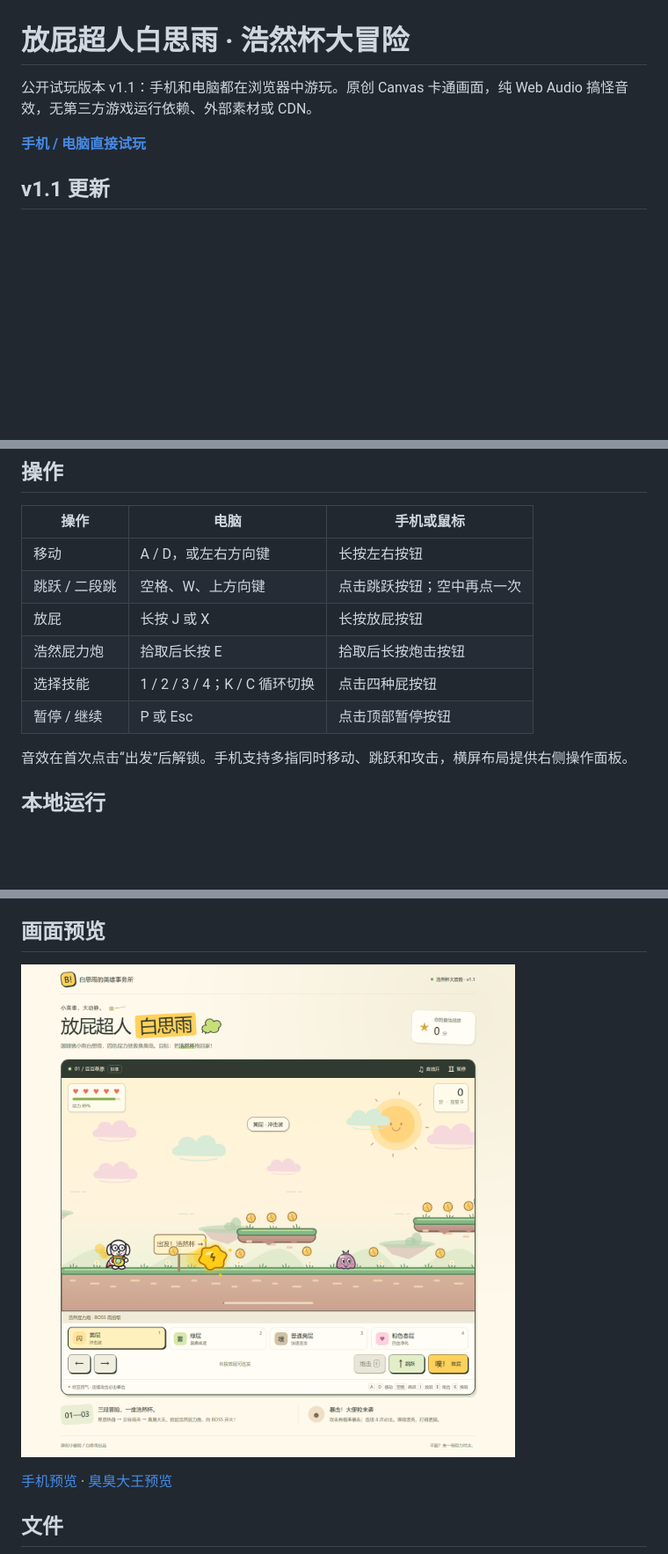
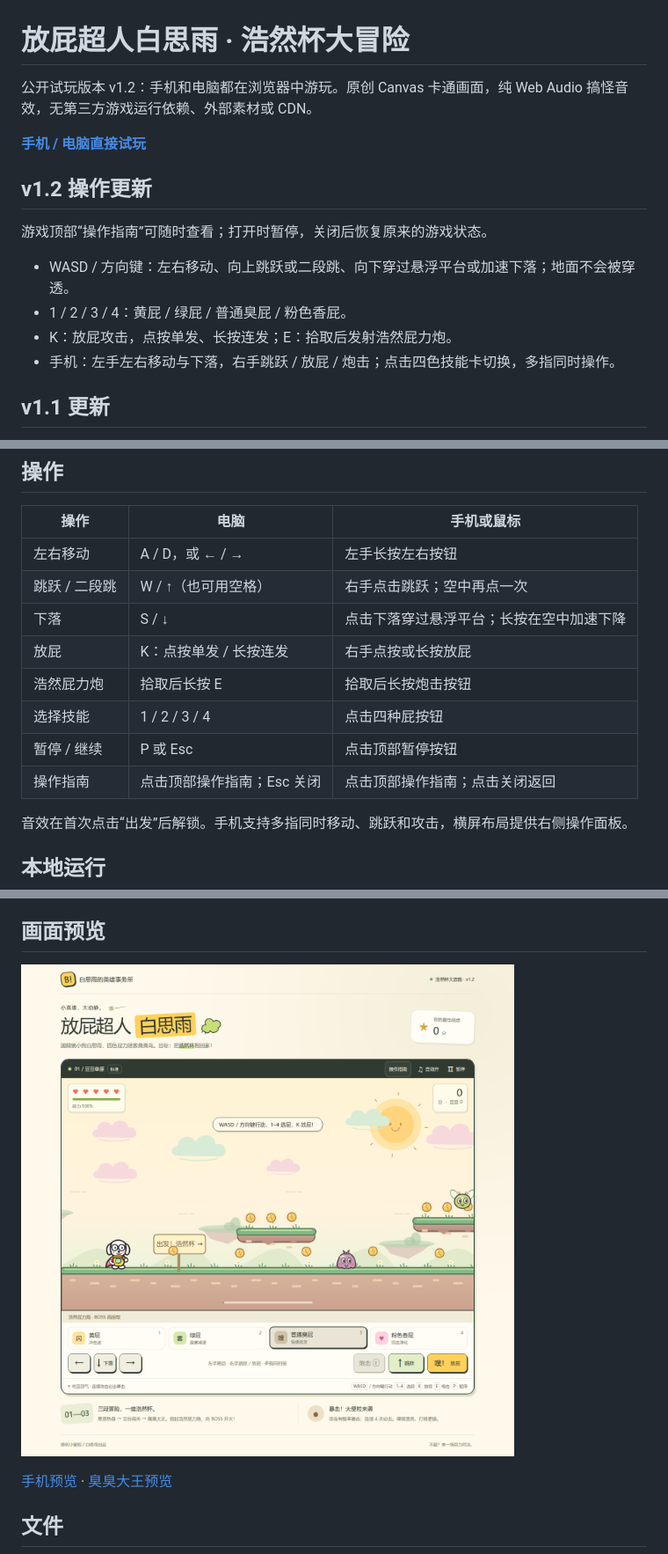
Before and after one commit to XFDG/fart-superman-baisiyu, a Markdown page: README.md, 3 parts joined by grey strips. Shown at 88% size. GitHub-like rendering; pictures changed too: docs/screenshots/desktop.png; blank space fills up the shorter version.

```diff
--- a/README.md
+++ b/README.md
@@ -1,8 +1,17 @@
 # 放屁超人白思雨 · 浩然杯大冒险
 
-公开试玩版本 v1.1：手机和电脑都在浏览器中游玩。原创 Canvas 卡通画面，纯 Web Audio 搞怪音效，无第三方游戏运行依赖、外部素材或 CDN。
+公开试玩版本 v1.2：手机和电脑都在浏览器中游玩。原创 Canvas 卡通画面，纯 Web Audio 搞怪音效，无第三方游戏运行依赖、外部素材或 CDN。
 
 **[手机 / 电脑直接试玩](https://xfdg.github.io/fart-superman-baisiyu/)**
+
+## v1.2 操作更新
+
+游戏顶部“操作指南”可随时查看；打开时暂停，关闭后恢复原来的游戏状态。
+
+- WASD / 方向键：左右移动、向上跳跃或二段跳、向下穿过悬浮平台或加速下落；地面不会被穿透。
+- 1 / 2 / 3 / 4：黄屁 / 绿屁 / 普通臭屁 / 粉色香屁。
+- K：放屁攻击，点按单发、长按连发；E：拾取后发射浩然屁力炮。
+- 手机：左手左右移动与下落，右手跳跃 / 放屁 / 炮击；点击四色技能卡切换，多指同时操作。
 
 ## v1.1 更新
 
@@ -30,12 +39,14 @@
 
 | 操作 | 电脑 | 手机或鼠标 |
 | --- | --- | --- |
-| 移动 | A / D，或左右方向键 | 长按左右按钮 |
-| 跳跃 / 二段跳 | 空格、W、上方向键 | 点击跳跃按钮；空中再点一次 |
-| 放屁 | 长按 J 或 X | 长按放屁按钮 |
+| 左右移动 | A / D，或 ← / → | 左手长按左右按钮 |
+| 跳跃 / 二段跳 | W / ↑（也可用空格） | 右手点击跳跃；空中再点一次 |
+| 下落 | S / ↓ | 点击下落穿过悬浮平台；长按在空中加速下降 |
+| 放屁 | K：点按单发 / 长按连发 | 右手点按或长按放屁 |
 | 浩然屁力炮 | 拾取后长按 E | 拾取后长按炮击按钮 |
-| 选择技能 | 1 / 2 / 3 / 4；K / C 循环切换 | 点击四种屁按钮 |
+| 选择技能 | 1 / 2 / 3 / 4 | 点击四种屁按钮 |
 | 暂停 / 继续 | P 或 Esc | 点击顶部暂停按钮 |
+| 操作指南 | 点击顶部操作指南；Esc 关闭 | 点击顶部操作指南；点击关闭返回 |
 
 音效在首次点击“出发”后解锁。手机支持多指同时移动、跳跃和攻击，横屏布局提供右侧操作面板。
 
```
Also changed, not shown: docs/validation.md (+16 -1 lines), docs/screenshots/controls-guide.png (added), docs/screenshots/mobile.png, 5 other files.
